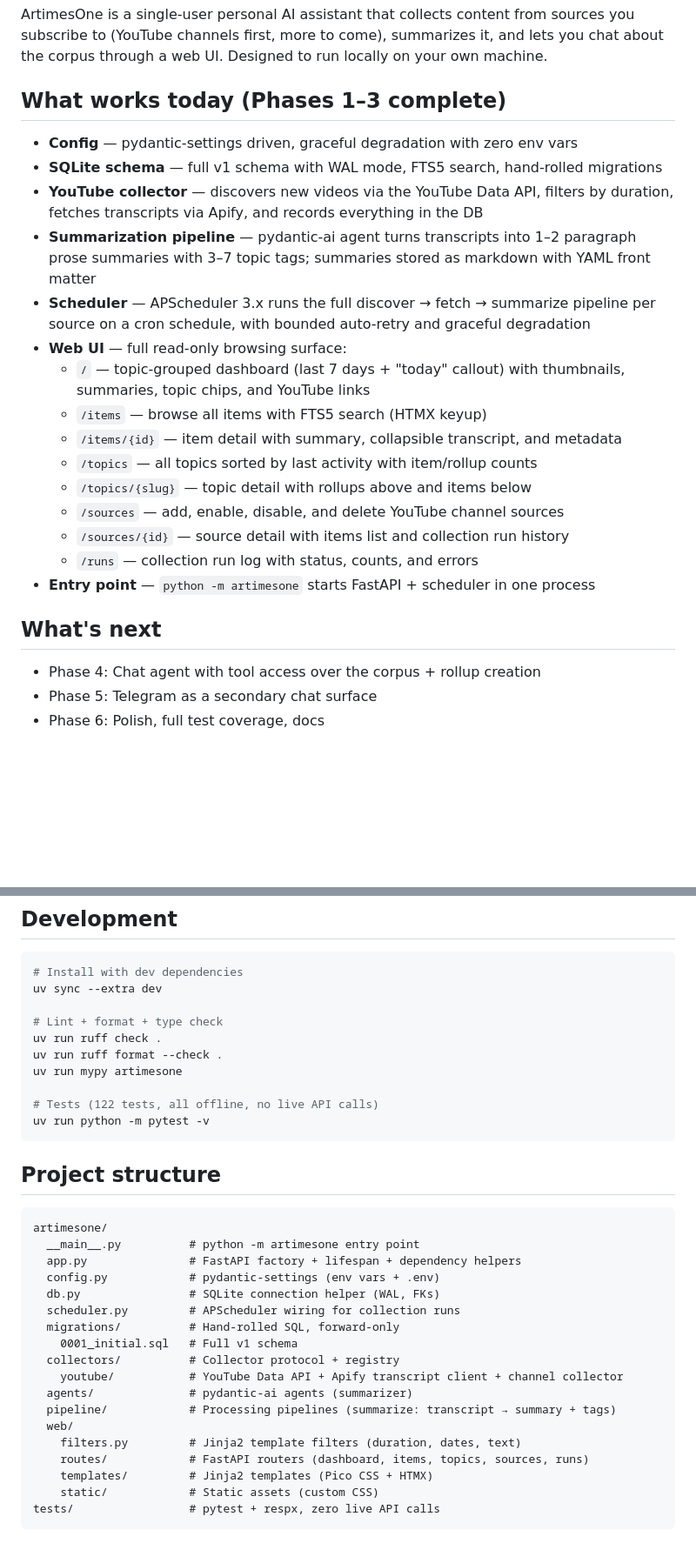
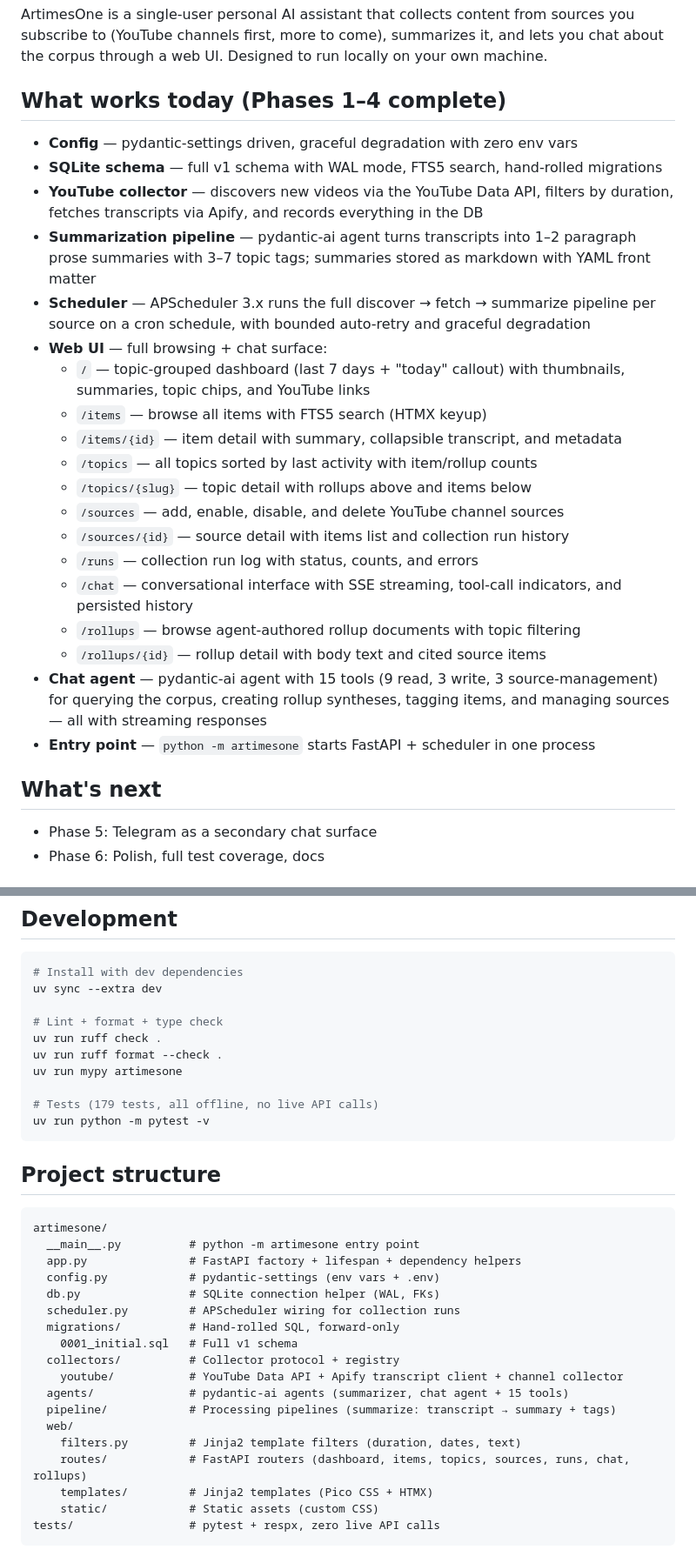
Before and after one commit to DecafCoding/ArtimesOne, a Markdown page: README.md, 2 parts joined by grey strips. Shown at 87% size. Drawn GitHub-style; blank space fills up the shorter version.

Commit message:
docs: update README to reflect Phase 4 completion
Phases 1–4 now complete. Added chat agent, /chat, /rollups routes,
15 agent tools, and updated test count to 179.

Co-Authored-By: Claude Opus 4.6 <noreply@anthropic.com>

````diff
--- a/README.md
+++ b/README.md
@@ -4,14 +4,14 @@ ArtimesOne is a single-user personal AI assistant that collects content from sou
 you subscribe to (YouTube channels first, more to come), summarizes it, and lets you
 chat about the corpus through a web UI. Designed to run locally on your own machine.
 
-## What works today (Phases 1–3 complete)
+## What works today (Phases 1–4 complete)
 
 - **Config** — pydantic-settings driven, graceful degradation with zero env vars
 - **SQLite schema** — full v1 schema with WAL mode, FTS5 search, hand-rolled migrations
 - **YouTube collector** — discovers new videos via the YouTube Data API, filters by duration, fetches transcripts via Apify, and records everything in the DB
 - **Summarization pipeline** — pydantic-ai agent turns transcripts into 1–2 paragraph prose summaries with 3–7 topic tags; summaries stored as markdown with YAML front matter
 - **Scheduler** — APScheduler 3.x runs the full discover → fetch → summarize pipeline per source on a cron schedule, with bounded auto-retry and graceful degradation
-- **Web UI** — full read-only browsing surface:
+- **Web UI** — full browsing + chat surface:
   - `/` — topic-grouped dashboard (last 7 days + "today" callout) with thumbnails, summaries, topic chips, and YouTube links
   - `/items` — browse all items with FTS5 search (HTMX keyup)
   - `/items/{id}` — item detail with summary, collapsible transcript, and metadata
@@ -20,11 +20,14 @@ chat about the corpus through a web UI. Designed to run locally on your own mach
   - `/sources` — add, enable, disable, and delete YouTube channel sources
   - `/sources/{id}` — source detail with items list and collection run history
   - `/runs` — collection run log with status, counts, and errors
+  - `/chat` — conversational interface with SSE streaming, tool-call indicators, and persisted history
+  - `/rollups` — browse agent-authored rollup documents with topic filtering
+  - `/rollups/{id}` — rollup detail with body text and cited source items
+- **Chat agent** — pydantic-ai agent with 15 tools (9 read, 3 write, 3 source-management) for querying the corpus, creating rollup syntheses, tagging items, and managing sources — all with streaming responses
 - **Entry point** — `python -m artimesone` starts FastAPI + scheduler in one process
 
 ## What's next
 
-- Phase 4: Chat agent with tool access over the corpus + rollup creation
 - Phase 5: Telegram as a secondary chat surface
 - Phase 6: Polish, full test coverage, docs
 
@@ -93,7 +96,7 @@ uv run ruff check .
 uv run ruff format --check .
 uv run mypy artimesone
 
-# Tests (122 tests, all offline, no live API calls)
+# Tests (179 tests, all offline, no live API calls)
 uv run python -m pytest -v
 ```
 
@@ -110,11 +113,11 @@ artimesone/
     0001_initial.sql   # Full v1 schema
   collectors/          # Collector protocol + registry
     youtube/           # YouTube Data API + Apify transcript client + channel collector
-  agents/              # pydantic-ai agents (summarizer)
+  agents/              # pydantic-ai agents (summarizer, chat agent + 15 tools)
   pipeline/            # Processing pipelines (summarize: transcript → summary + tags)
   web/
     filters.py         # Jinja2 template filters (duration, dates, text)
-    routes/            # FastAPI routers (dashboard, items, topics, sources, runs)
+    routes/            # FastAPI routers (dashboard, items, topics, sources, runs, chat, rollups)
     templates/         # Jinja2 templates (Pico CSS + HTMX)
     static/            # Static assets (custom CSS)
 tests/                 # pytest + respx, zero live API calls
````
Also changed, not shown: other parts of README.md (+1 -1 lines).
